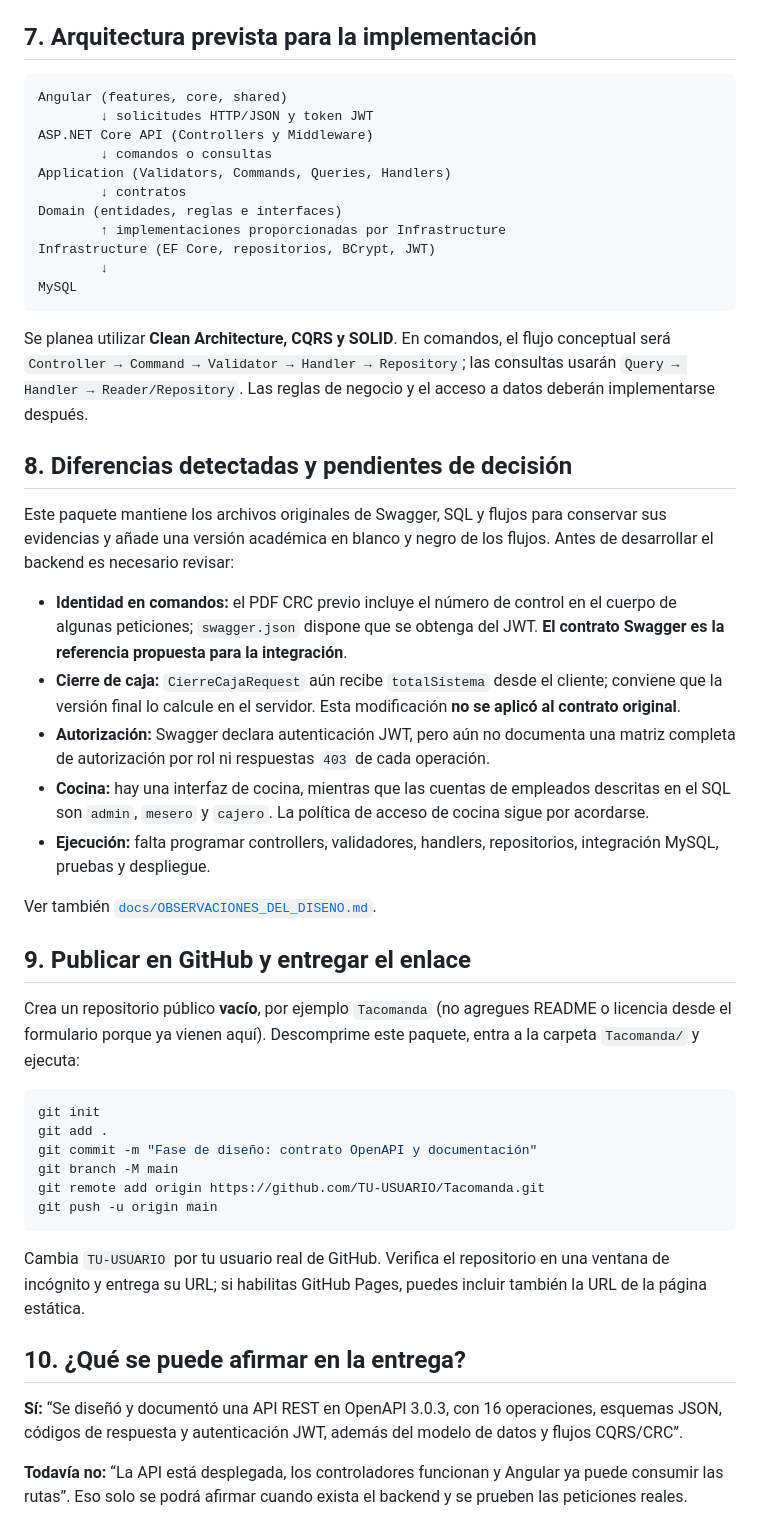
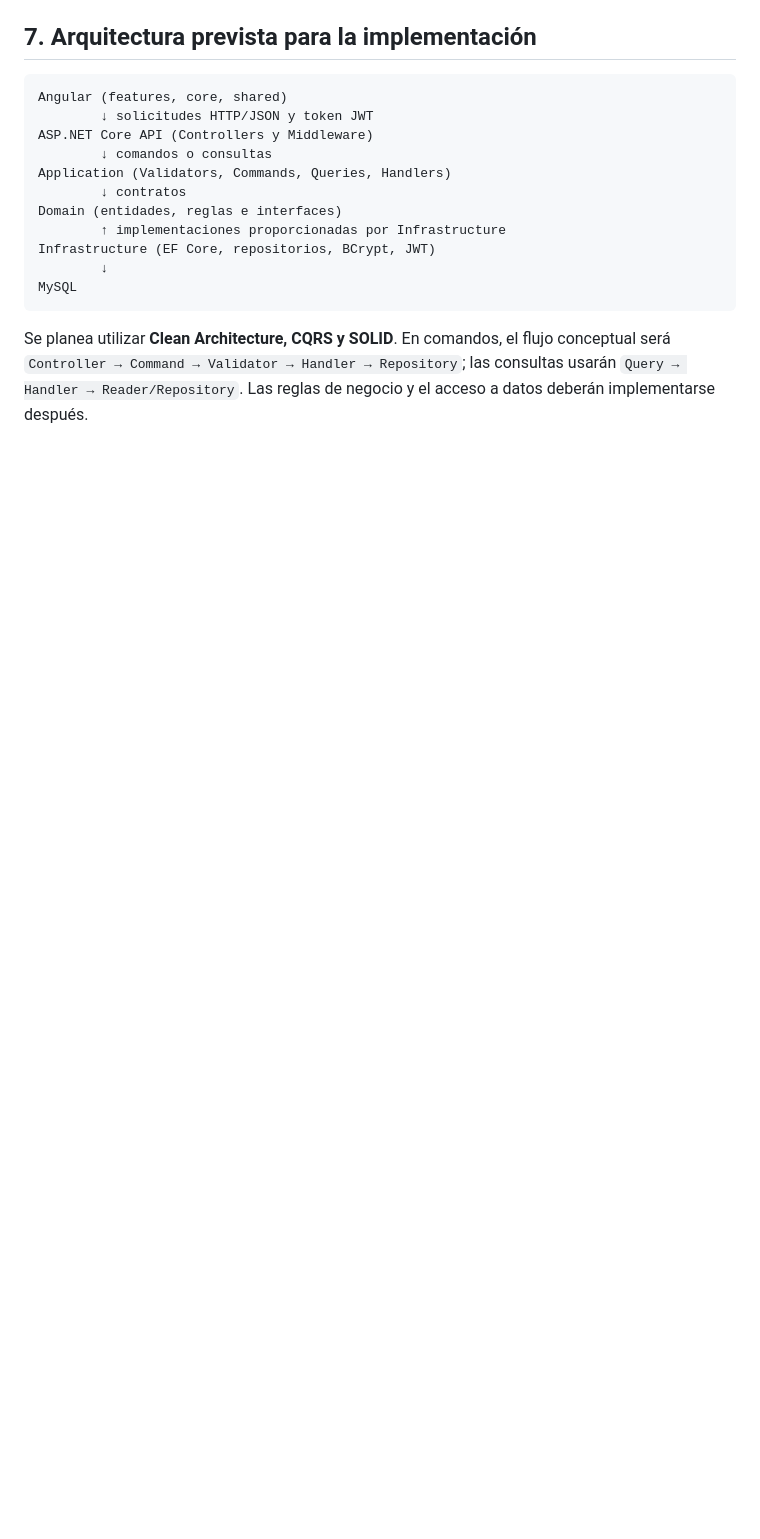
Before and after one commit to alejandro-gith/Api_Fase_Dise-o, a Markdown page: README.md, the part around the change. GitHub-like rendering; blank space fills up the shorter version.

Commit message:
read actualizado

````diff
--- a/README.md
+++ b/README.md
@@ -128,34 +128,3 @@ Infrastructure (EF Core, repositorios, BCrypt, JWT)
 MySQL
 ```
 Se planea utilizar **Clean Architecture, CQRS y SOLID**. En comandos, el flujo conceptual será `Controller → Command → Validator → Handler → Repository`; las consultas usarán `Query → Handler → Reader/Repository`. Las reglas de negocio y el acceso a datos deberán implementarse después.
-
-## 8. Diferencias detectadas y pendientes de decisión
-
-Este paquete mantiene los archivos originales de Swagger, SQL y flujos para conservar sus evidencias y añade una versión académica en blanco y negro de los flujos. Antes de desarrollar el backend es necesario revisar:
-
-- **Identidad en comandos:** el PDF CRC previo incluye el número de control en el cuerpo de algunas peticiones; `swagger.json` dispone que se obtenga del JWT. **El contrato Swagger es la referencia propuesta para la integración**.
-- **Cierre de caja:** `CierreCajaRequest` aún recibe `totalSistema` desde el cliente; conviene que la versión final lo calcule en el servidor. Esta modificación **no se aplicó al contrato original**.
-- **Autorización:** Swagger declara autenticación JWT, pero aún no documenta una matriz completa de autorización por rol ni respuestas `403` de cada operación.
-- **Cocina:** hay una interfaz de cocina, mientras que las cuentas de empleados descritas en el SQL son `admin`, `mesero` y `cajero`. La política de acceso de cocina sigue por acordarse.
-- **Ejecución:** falta programar controllers, validadores, handlers, repositorios, integración MySQL, pruebas y despliegue.
-
-Ver también [`docs/OBSERVACIONES_DEL_DISENO.md`](docs/OBSERVACIONES_DEL_DISENO.md).
-
-## 9. Publicar en GitHub y entregar el enlace
-
-Crea un repositorio público **vacío**, por ejemplo `Tacomanda` (no agregues README o licencia desde el formulario porque ya vienen aquí). Descomprime este paquete, entra a la carpeta `Tacomanda/` y ejecuta:
-```bash
-git init
-git add .
-git commit -m "Fase de diseño: contrato OpenAPI y documentación"
-git branch -M main
-git remote add origin https://github.com/TU-USUARIO/Tacomanda.git
-git push -u origin main
-```
-Cambia `TU-USUARIO` por tu usuario real de GitHub. Verifica el repositorio en una ventana de incógnito y entrega su URL; si habilitas GitHub Pages, puedes incluir también la URL de la página estática.
-
-## 10. ¿Qué se puede afirmar en la entrega?
-
-**Sí:** “Se diseñó y documentó una API REST en OpenAPI 3.0.3, con 16 operaciones, esquemas JSON, códigos de respuesta y autenticación JWT, además del modelo de datos y flujos CQRS/CRC”.
-
-**Todavía no:** “La API está desplegada, los controladores funcionan y Angular ya puede consumir las rutas”. Eso solo se podrá afirmar cuando exista el backend y se prueben las peticiones reales.
````
